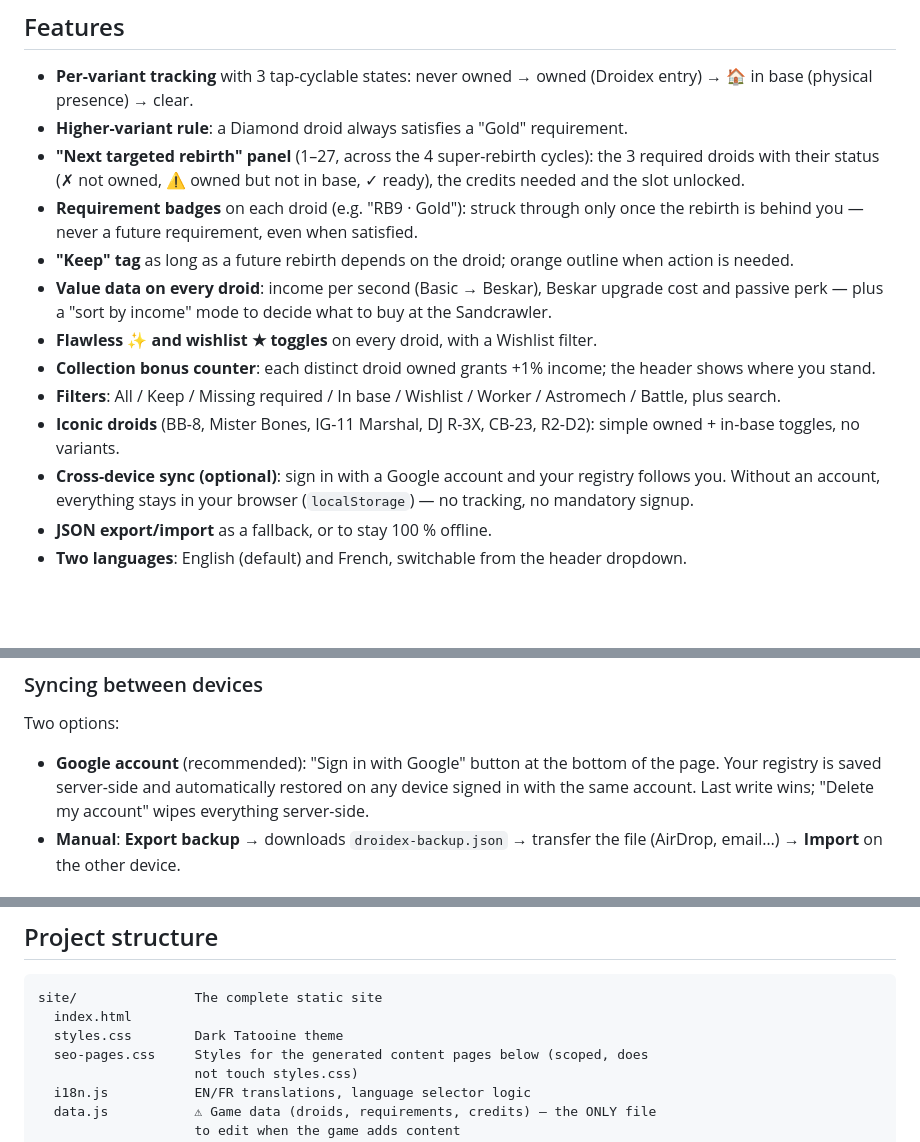
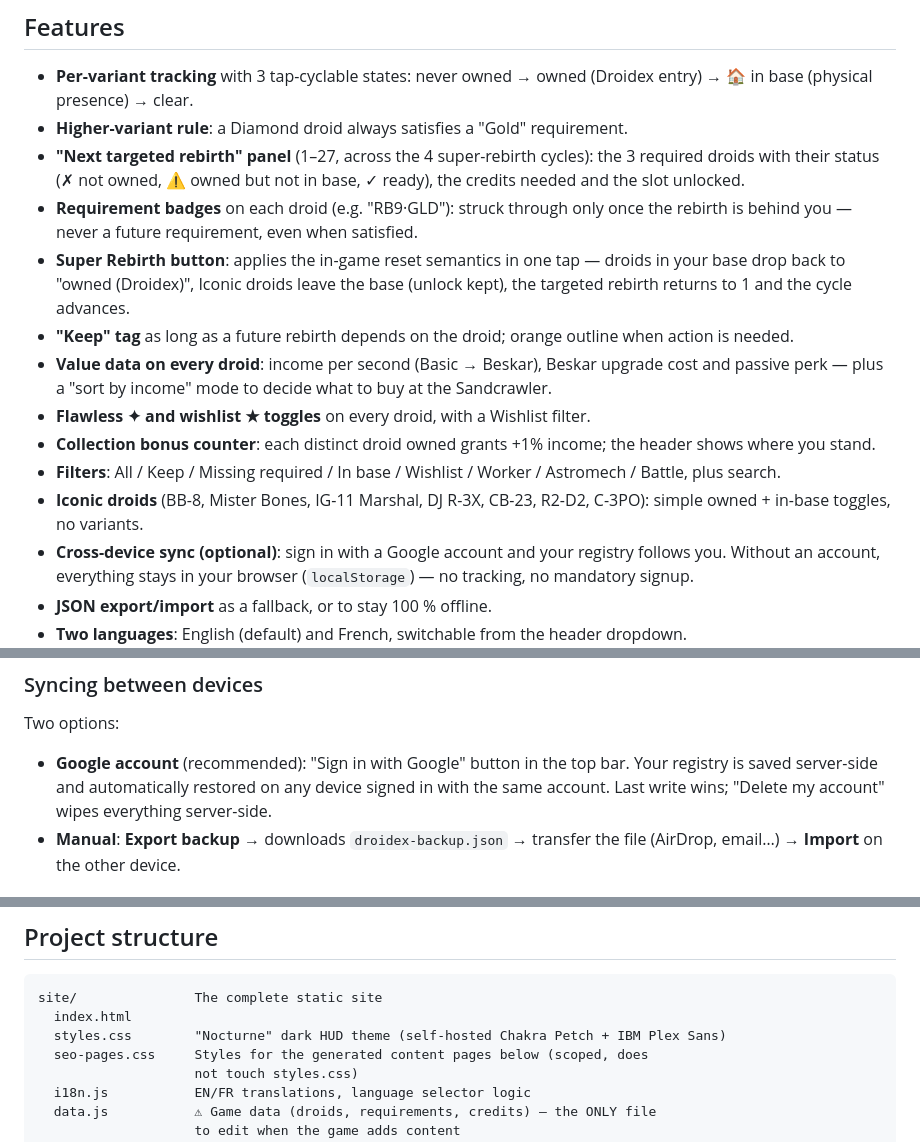
Before and after one commit to n4ckz/droidex, a Markdown page: README.md, 3 parts joined by grey strips. GitHub-like rendering; blank space fills up the shorter version.

Commit message:
README refresh: Nocturne theme, C-3PO, Super Rebirth, ✦ glyph, accurate game-assets disclaimer
Co-Authored-By: Claude Fable 5 <noreply@anthropic.com>

````diff
--- a/README.md
+++ b/README.md
@@ -17,13 +17,14 @@ The game features a Droidex of 200+ collectible droids across 5 variants (Basic,
 - **Per-variant tracking** with 3 tap-cyclable states: never owned → owned (Droidex entry) → 🏠 in base (physical presence) → clear.
 - **Higher-variant rule**: a Diamond droid always satisfies a "Gold" requirement.
 - **"Next targeted rebirth" panel** (1–27, across the 4 super-rebirth cycles): the 3 required droids with their status (✗ not owned, ⚠ owned but not in base, ✓ ready), the credits needed and the slot unlocked.
-- **Requirement badges** on each droid (e.g. "RB9 · Gold"): struck through only once the rebirth is behind you — never a future requirement, even when satisfied.
+- **Requirement badges** on each droid (e.g. "RB9·GLD"): struck through only once the rebirth is behind you — never a future requirement, even when satisfied.
+- **Super Rebirth button**: applies the in-game reset semantics in one tap — droids in your base drop back to "owned (Droidex)", Iconic droids leave the base (unlock kept), the targeted rebirth returns to 1 and the cycle advances.
 - **"Keep" tag** as long as a future rebirth depends on the droid; orange outline when action is needed.
 - **Value data on every droid**: income per second (Basic → Beskar), Beskar upgrade cost and passive perk — plus a "sort by income" mode to decide what to buy at the Sandcrawler.
-- **Flawless ✨ and wishlist ★ toggles** on every droid, with a Wishlist filter.
+- **Flawless ✦ and wishlist ★ toggles** on every droid, with a Wishlist filter.
 - **Collection bonus counter**: each distinct droid owned grants +1% income; the header shows where you stand.
 - **Filters**: All / Keep / Missing required / In base / Wishlist / Worker / Astromech / Battle, plus search.
-- **Iconic droids** (BB-8, Mister Bones, IG-11 Marshal, DJ R-3X, CB-23, R2-D2): simple owned + in-base toggles, no variants.
+- **Iconic droids** (BB-8, Mister Bones, IG-11 Marshal, DJ R-3X, CB-23, R2-D2, C-3PO): simple owned + in-base toggles, no variants.
 - **Cross-device sync (optional)**: sign in with a Google account and your registry follows you. Without an account, everything stays in your browser (`localStorage`) — no tracking, no mandatory signup.
 - **JSON export/import** as a fallback, or to stay 100 % offline.
 - **Two languages**: English (default) and French, switchable from the header dropdown.
@@ -38,7 +39,7 @@ Just open the site and tick your droids. On mobile, use "Add to Home Screen" to
 
 Two options:
 
-- **Google account** (recommended): "Sign in with Google" button at the bottom of the page. Your registry is saved server-side and automatically restored on any device signed in with the same account. Last write wins; "Delete my account" wipes everything server-side.
+- **Google account** (recommended): "Sign in with Google" button in the top bar. Your registry is saved server-side and automatically restored on any device signed in with the same account. Last write wins; "Delete my account" wipes everything server-side.
 - **Manual**: **Export backup** → downloads `droidex-backup.json` → transfer the file (AirDrop, email…) → **Import** on the other device.
 
 ## Self-hosting (Docker)
@@ -106,7 +107,7 @@ Serve the `site/` folder with any static file server. To disable sync entirely (
 ```
 site/               The complete static site
   index.html
-  styles.css        Dark Tatooine theme
+  styles.css        "Nocturne" dark HUD theme (self-hosted Chakra Petch + IBM Plex Sans)
   seo-pages.css     Styles for the generated content pages below (scoped, does
                     not touch styles.css)
   i18n.js           EN/FR translations, language selector logic
````
Also changed, not shown: other parts of README.md (+3 -3 lines).
